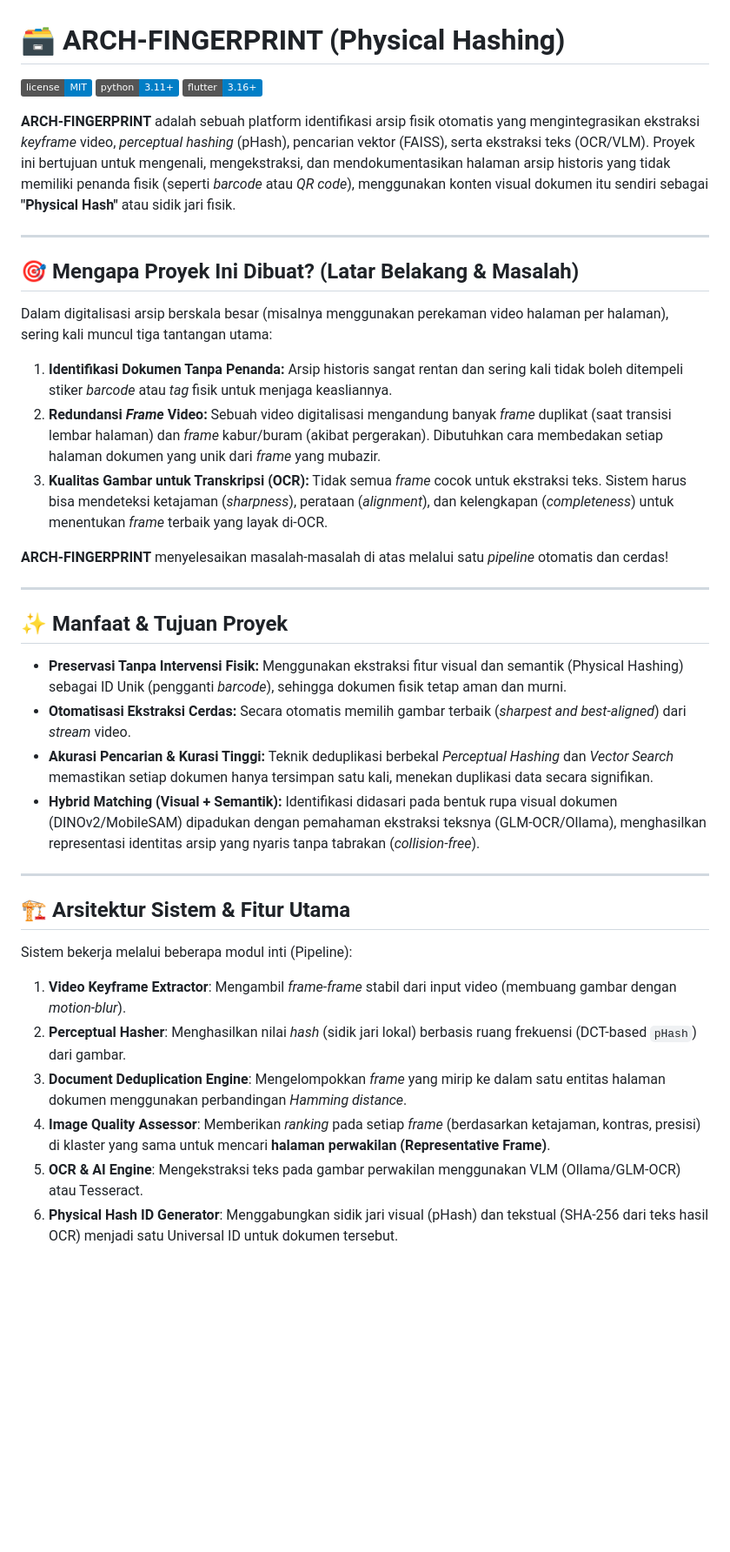
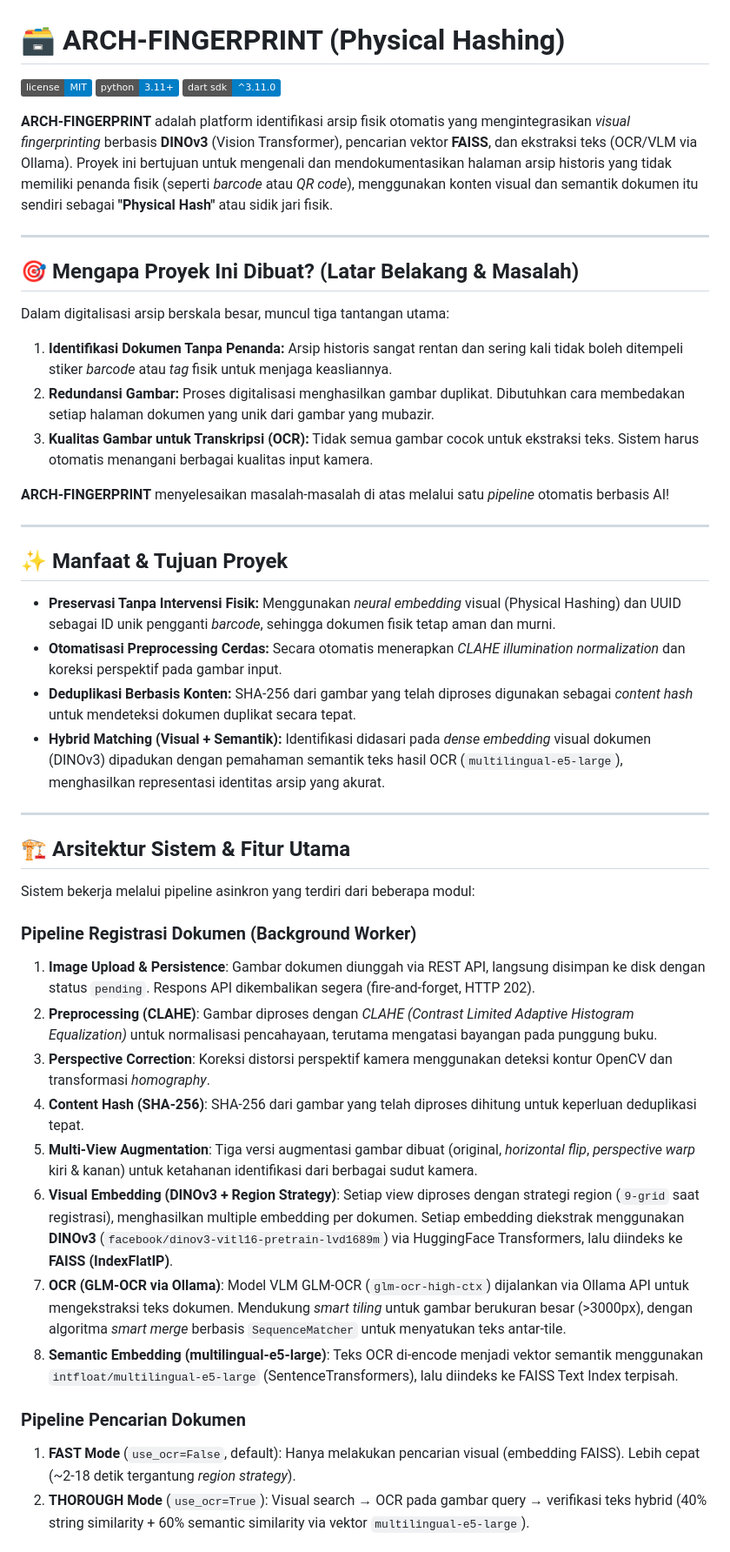
Before and after one commit to code4indo/physical_hashing, a Markdown page: README.md, the part around one of its changes. Shown at 87% size. Drawn GitHub-style; badges without logos; blank space fills up the shorter version.

```diff
--- a/README.md
+++ b/README.md
@@ -2,40 +2,50 @@
 
 ![License](https://img.shields.io/badge/license-MIT-blue.svg)
 ![Python](https://img.shields.io/badge/python-3.11%2B-blue)
-![Flutter](https://img.shields.io/badge/flutter-3.16%2B-blue)
+![Flutter](https://img.shields.io/badge/dart_sdk-^3.11.0-blue)
 
-**ARCH-FINGERPRINT** adalah sebuah platform identifikasi arsip fisik otomatis yang mengintegrasikan ekstraksi *keyframe* video, *perceptual hashing* (pHash), pencarian vektor (FAISS), serta ekstraksi teks (OCR/VLM). Proyek ini bertujuan untuk mengenali, mengekstraksi, dan mendokumentasikan halaman arsip historis yang tidak memiliki penanda fisik (seperti *barcode* atau *QR code*), menggunakan konten visual dokumen itu sendiri sebagai **"Physical Hash"** atau sidik jari fisik.
+**ARCH-FINGERPRINT** adalah platform identifikasi arsip fisik otomatis yang mengintegrasikan *visual fingerprinting* berbasis **DINOv3** (Vision Transformer), pencarian vektor **FAISS**, dan ekstraksi teks (OCR/VLM via Ollama). Proyek ini bertujuan untuk mengenali dan mendokumentasikan halaman arsip historis yang tidak memiliki penanda fisik (seperti *barcode* atau *QR code*), menggunakan konten visual dan semantik dokumen itu sendiri sebagai **"Physical Hash"** atau sidik jari fisik.
 
 ---
 
 ## 🎯 Mengapa Proyek Ini Dibuat? (Latar Belakang & Masalah)
 
-Dalam digitalisasi arsip berskala besar (misalnya menggunakan perekaman video halaman per halaman), sering kali muncul tiga tantangan utama:
+Dalam digitalisasi arsip berskala besar, muncul tiga tantangan utama:
 
 1. **Identifikasi Dokumen Tanpa Penanda:** Arsip historis sangat rentan dan sering kali tidak boleh ditempeli stiker *barcode* atau *tag* fisik untuk menjaga keasliannya.
-2. **Redundansi *Frame* Video:** Sebuah video digitalisasi mengandung banyak *frame* duplikat (saat transisi lembar halaman) dan *frame* kabur/buram (akibat pergerakan). Dibutuhkan cara membedakan setiap halaman dokumen yang unik dari *frame* yang mubazir.
-3. **Kualitas Gambar untuk Transkripsi (OCR):** Tidak semua *frame* cocok untuk ekstraksi teks. Sistem harus bisa mendeteksi ketajaman (*sharpness*), perataan (*alignment*), dan kelengkapan (*completeness*) untuk menentukan *frame* terbaik yang layak di-OCR.
+2. **Redundansi Gambar:** Proses digitalisasi menghasilkan gambar duplikat. Dibutuhkan cara membedakan setiap halaman dokumen yang unik dari gambar yang mubazir.
+3. **Kualitas Gambar untuk Transkripsi (OCR):** Tidak semua gambar cocok untuk ekstraksi teks. Sistem harus otomatis menangani berbagai kualitas input kamera.
 
-**ARCH-FINGERPRINT** menyelesaikan masalah-masalah di atas melalui satu *pipeline* otomatis dan cerdas!
+**ARCH-FINGERPRINT** menyelesaikan masalah-masalah di atas melalui satu *pipeline* otomatis berbasis AI!
 
 ---
 
 ## ✨ Manfaat & Tujuan Proyek
 
-- **Preservasi Tanpa Intervensi Fisik:** Menggunakan ekstraksi fitur visual dan semantik (Physical Hashing) sebagai ID Unik (pengganti *barcode*), sehingga dokumen fisik tetap aman dan murni.
-- **Otomatisasi Ekstraksi Cerdas:** Secara otomatis memilih gambar terbaik (*sharpest and best-aligned*) dari *stream* video.
-- **Akurasi Pencarian & Kurasi Tinggi:** Teknik deduplikasi berbekal *Perceptual Hashing* dan *Vector Search* memastikan setiap dokumen hanya tersimpan satu kali, menekan duplikasi data secara signifikan.
-- **Hybrid Matching (Visual + Semantik):** Identifikasi didasari pada bentuk rupa visual dokumen (DINOv2/MobileSAM) dipadukan dengan pemahaman ekstraksi teksnya (GLM-OCR/Ollama), menghasilkan representasi identitas arsip yang nyaris tanpa tabrakan (*collision-free*).
+- **Preservasi Tanpa Intervensi Fisik:** Menggunakan *neural embedding* visual (Physical Hashing) dan UUID sebagai ID unik pengganti *barcode*, sehingga dokumen fisik tetap aman dan murni.
+- **Otomatisasi Preprocessing Cerdas:** Secara otomatis menerapkan *CLAHE illumination normalization* dan koreksi perspektif pada gambar input.
+- **Deduplikasi Berbasis Konten:** SHA-256 dari gambar yang telah diproses digunakan sebagai *content hash* untuk mendeteksi dokumen duplikat secara tepat.
+- **Hybrid Matching (Visual + Semantik):** Identifikasi didasari pada *dense embedding* visual dokumen (DINOv3) dipadukan dengan pemahaman semantik teks hasil OCR (`multilingual-e5-large`), menghasilkan representasi identitas arsip yang akurat.
 
 ---
 
 ## 🏗️ Arsitektur Sistem & Fitur Utama
 
-Sistem bekerja melalui beberapa modul inti (Pipeline):
+Sistem bekerja melalui pipeline asinkron yang terdiri dari beberapa modul:
 
-1. **Video Keyframe Extractor**: Mengambil *frame-frame* stabil dari input video (membuang gambar dengan *motion-blur*).
-2. **Perceptual Hasher**: Menghasilkan nilai *hash* (sidik jari lokal) berbasis ruang frekuensi (DCT-based `pHash`) dari gambar.
-3. **Document Deduplication Engine**: Mengelompokkan *frame* yang mirip ke dalam satu entitas halaman dokumen menggunakan perbandingan *Hamming distance*.
-4. **Image Quality Assessor**: Memberikan *ranking* pada setiap *frame* (berdasarkan ketajaman, kontras, presisi) di klaster yang sama untuk mencari **halaman perwakilan (Representative Frame)**.
-5. **OCR & AI Engine**: Mengekstraksi teks pada gambar perwakilan menggunakan VLM (Ollama/GLM-OCR) atau Tesseract.
-6. **Physical Hash ID Generator**: Menggabungkan sidik jari visual (pHash) dan tekstual (SHA-256 dari teks hasil OCR) menjadi satu Universal ID untuk dokumen tersebut.
+### Pipeline Registrasi Dokumen (Background Worker)
+
+1. **Image Upload & Persistence**: Gambar dokumen diunggah via REST API, langsung disimpan ke disk dengan status `pending`. Respons API dikembalikan segera (fire-and-forget, HTTP 202).
+2. **Preprocessing (CLAHE)**: Gambar diproses dengan *CLAHE (Contrast Limited Adaptive Histogram Equalization)* untuk normalisasi pencahayaan, terutama mengatasi bayangan pada punggung buku.
+3. **Perspective Correction**: Koreksi distorsi perspektif kamera menggunakan deteksi kontur OpenCV dan transformasi *homography*.
+4. **Content Hash (SHA-256)**: SHA-256 dari gambar yang telah diproses dihitung untuk keperluan deduplikasi tepat.
+5. **Multi-View Augmentation**: Tiga versi augmentasi gambar dibuat (original, *horizontal flip*, *perspective warp* kiri & kanan) untuk ketahanan identifikasi dari berbagai sudut kamera.
+6. **Visual Embedding (DINOv3 + Region Strategy)**: Setiap view diproses dengan strategi region (`9-grid` saat registrasi), menghasilkan multiple embedding per dokumen. Setiap embedding diekstrak menggunakan **DINOv3** (`facebook/dinov3-vitl16-pretrain-lvd1689m`) via HuggingFace Transformers, lalu diindeks ke **FAISS (IndexFlatIP)**.
+7. **OCR (GLM-OCR via Ollama)**: Model VLM GLM-OCR (`glm-ocr-high-ctx`) dijalankan via Ollama API untuk mengekstraksi teks dokumen. Mendukung *smart tiling* untuk gambar berukuran besar (>3000px), dengan algoritma *smart merge* berbasis `SequenceMatcher` untuk menyatukan teks antar-tile.
+8. **Semantic Embedding (multilingual-e5-large)**: Teks OCR di-encode menjadi vektor semantik menggunakan `intfloat/multilingual-e5-large` (SentenceTransformers), lalu diindeks ke FAISS Text Index terpisah.
+
+### Pipeline Pencarian Dokumen
+
+1. **FAST Mode** (`use_ocr=False`, default): Hanya melakukan pencarian visual (embedding FAISS). Lebih cepat (~2-18 detik tergantung *region strategy*).
+2. **THOROUGH Mode** (`use_ocr=True`): Visual search → OCR pada gambar query → verifikasi teks hybrid (40% string similarity + 60% semantic similarity via vektor `multilingual-e5-large`).
+
```
Also changed, not shown: other parts of README.md (+76 -18 lines).
